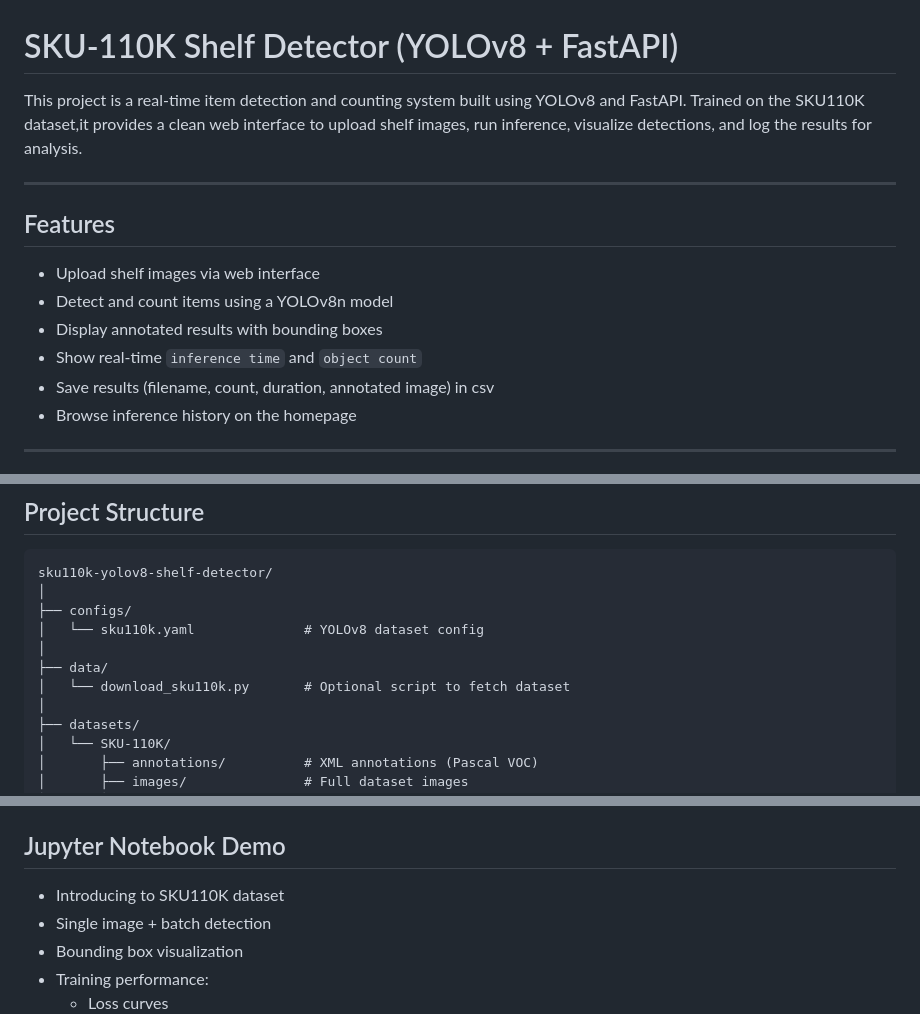
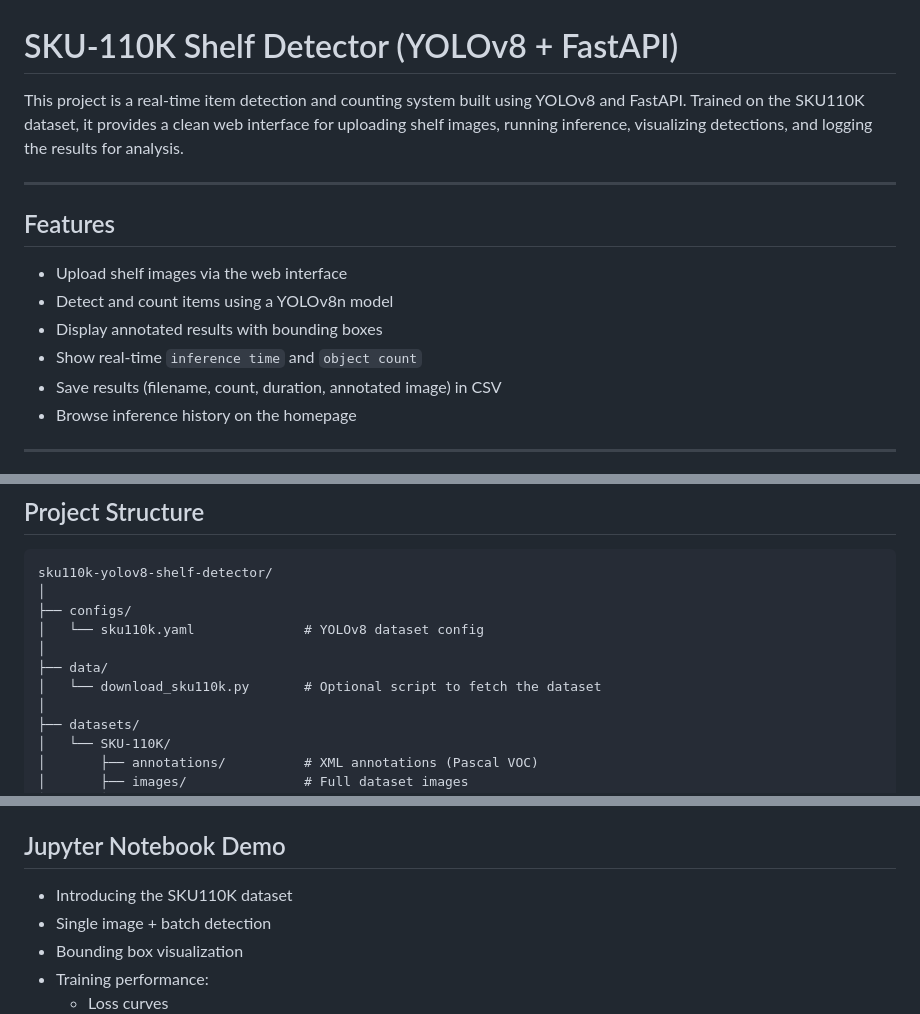
Before and after one commit to Htet-ThuAung/sku110k-yolov8-shelf-detector, a Markdown page: README.md, 3 parts joined by grey strips. Rendered like a GitHub page.

```diff
--- a/README.md
+++ b/README.md
@@ -1,16 +1,16 @@
 # SKU-110K Shelf Detector (YOLOv8 + FastAPI)
 
-This project is a real-time item detection and counting system built using YOLOv8 and FastAPI. Trained on the SKU110K dataset,it provides a clean web interface to upload shelf images, run inference, visualize detections, and log the results for analysis.
+This project is a real-time item detection and counting system built using YOLOv8 and FastAPI. Trained on the SKU110K dataset, it provides a clean web interface for uploading shelf images, running inference, visualizing detections, and logging the results for analysis.
 
 ---
 
 ## Features
 
-- Upload shelf images via web interface
+- Upload shelf images via the web interface
 - Detect and count items using a YOLOv8n model
 - Display annotated results with bounding boxes
 - Show real-time `inference time` and `object count`
-- Save results (filename, count, duration, annotated image) in csv
+- Save results (filename, count, duration, annotated image) in CSV
 - Browse inference history on the homepage
 
 ---
@@ -48,7 +48,7 @@ sku110k-yolov8-shelf-detector/
 │   └── sku110k.yaml              # YOLOv8 dataset config
 │
 ├── data/
-│   └── download_sku110k.py       # Optional script to fetch dataset
+│   └── download_sku110k.py       # Optional script to fetch the dataset
 │
 ├── datasets/
 │   └── SKU-110K/
@@ -110,7 +110,7 @@ git clone https://github.com/Htet-ThuAung/sku110k-yolov8-shelf-detector.git
 
 
 ## Jupyter Notebook Demo
-- Introducing to SKU110K dataset
+- Introducing the SKU110K dataset
 - Single image + batch detection
 - Bounding box visualization
 - Training performance:
```
